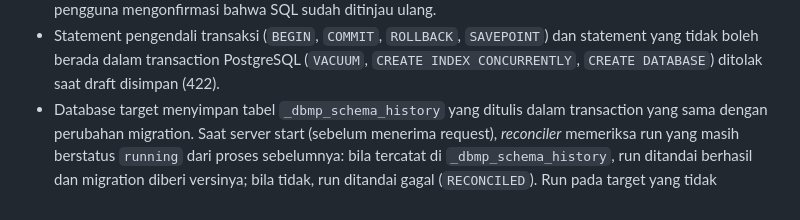
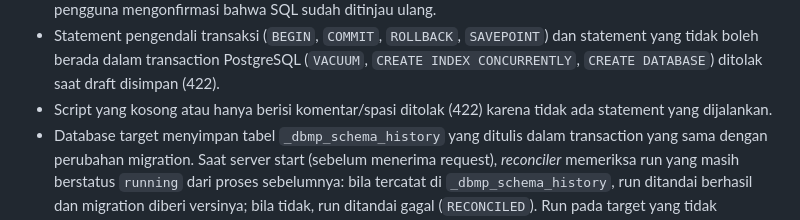
Before and after one commit to bangedaw/IF3110_K03_12, a Markdown page: docs/decisions.md, the part around the change. Rendered like a GitHub page.

```diff
--- a/docs/decisions.md
+++ b/docs/decisions.md
@@ -159,6 +159,7 @@ karena level dihitung ulang setiap kali (tanpa cache).
 - Statement pengendali transaksi (`BEGIN`, `COMMIT`, `ROLLBACK`, `SAVEPOINT`) dan statement yang tidak
   boleh berada dalam transaction PostgreSQL (`VACUUM`, `CREATE INDEX CONCURRENTLY`, `CREATE DATABASE`)
   ditolak saat draft disimpan (422).
+- Script yang kosong atau hanya berisi komentar/spasi ditolak (422) karena tidak ada statement yang dijalankan.
 - Database target menyimpan tabel `_dbmp_schema_history` yang ditulis dalam transaction yang sama dengan
   perubahan migration. Saat server start (sebelum menerima request), *reconciler* memeriksa run yang masih
   berstatus `running` dari proses sebelumnya: bila tercatat di `_dbmp_schema_history`, run ditandai
```
Also changed, not shown: README.md (+18 -0 lines).
